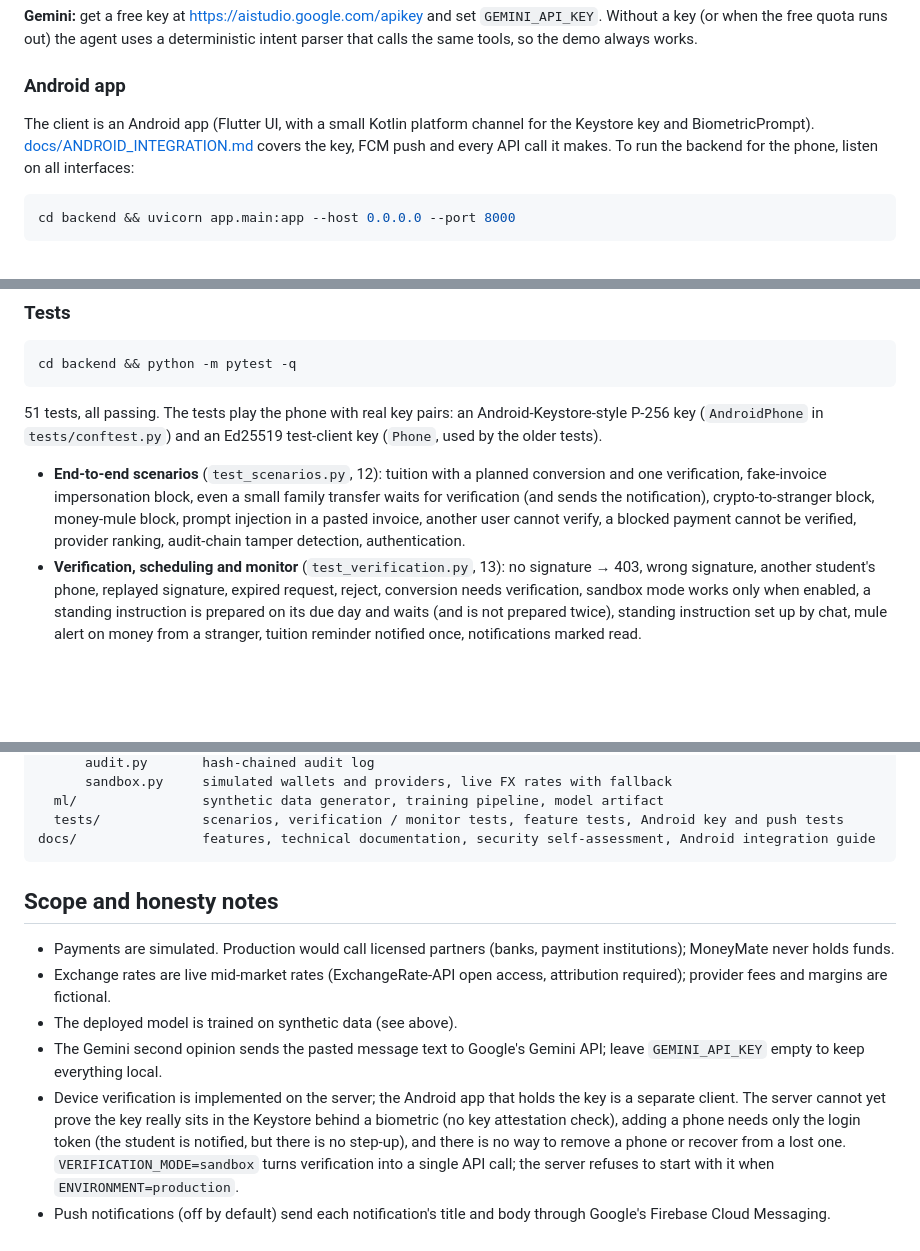
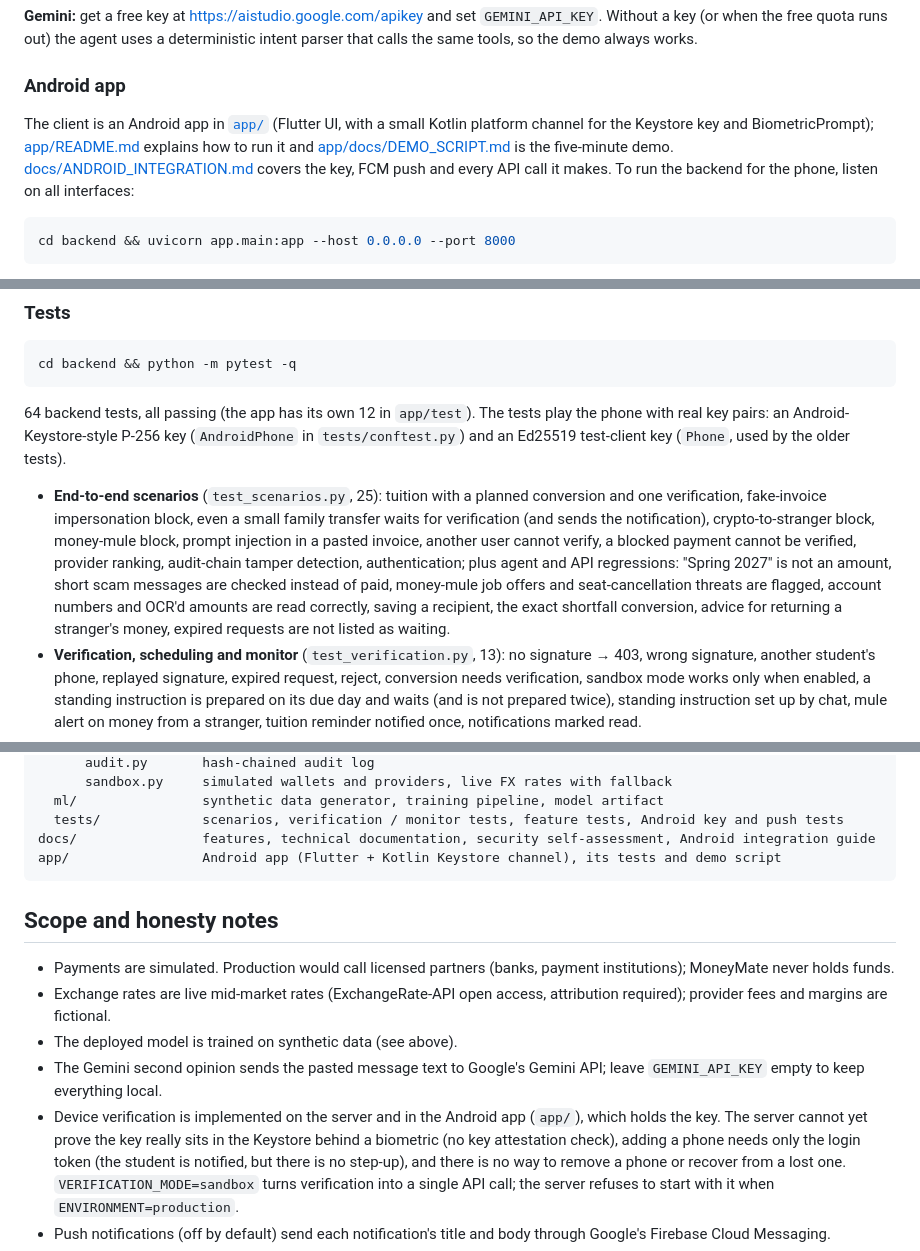
Before and after one commit to Kiyas-Mahmud/MoneyMate-Agent, a Markdown page: README.md, 3 parts joined by grey strips. Rendered like a GitHub page; blank space fills up the shorter version.

Commit message:
README: point to the Android app in app/ and update test counts

````diff
--- a/README.md
+++ b/README.md
@@ -149,8 +148,9 @@ the same tools, so the demo always works.
 
 ### Android app
 
-The client is an Android app (Flutter UI, with a small Kotlin platform channel for the Keystore key and
-BiometricPrompt). [docs/ANDROID_INTEGRATION.md](docs/ANDROID_INTEGRATION.md) covers the key, FCM push and
+The client is an Android app in [`app/`](app/) (Flutter UI, with a small Kotlin platform channel for the
+Keystore key and BiometricPrompt); [app/README.md](app/README.md) explains how to run it and
+[app/docs/DEMO_SCRIPT.md](app/docs/DEMO_SCRIPT.md) is the five-minute demo. [docs/ANDROID_INTEGRATION.md](docs/ANDROID_INTEGRATION.md) covers the key, FCM push and
 every API call it makes. To run the backend for the phone, listen on all interfaces:
 
 ```bash
@@ -174,14 +174,17 @@ python -m ml.train_hybrid
 cd backend && python -m pytest -q
 ```
 
-51 tests, all passing. The tests play the phone with real key pairs: an Android-Keystore-style P-256 key
+64 backend tests, all passing (the app has its own 12 in `app/test`). The tests play the phone with real key pairs: an Android-Keystore-style P-256 key
 (`AndroidPhone` in `tests/conftest.py`) and an Ed25519 test-client key (`Phone`, used by the older tests).
 
-- **End-to-end scenarios** (`test_scenarios.py`, 12): tuition with a planned conversion and one
+- **End-to-end scenarios** (`test_scenarios.py`, 25): tuition with a planned conversion and one
   verification, fake-invoice impersonation block, even a small family transfer waits for verification
   (and sends the notification), crypto-to-stranger block, money-mule block, prompt injection in a pasted
   invoice, another user cannot verify, a blocked payment cannot be verified, provider ranking, audit-chain
-  tamper detection, authentication.
+  tamper detection, authentication; plus agent and API regressions: "Spring 2027" is not an amount, short
+  scam messages are checked instead of paid, money-mule job offers and seat-cancellation threats are
+  flagged, account numbers and OCR'd amounts are read correctly, saving a recipient, the exact shortfall
+  conversion, advice for returning a stranger's money, expired requests are not listed as waiting.
 - **Verification, scheduling and monitor** (`test_verification.py`, 13): no signature → 403, wrong
   signature, another student's phone, replayed signature, expired request, reject, conversion needs
   verification, sandbox mode works only when enabled, a standing instruction is prepared on its due day
@@ -222,6 +225,7 @@ backend/
   ml/                synthetic data generator, training pipeline, model artifact
   tests/             scenarios, verification / monitor tests, feature tests, Android key and push tests
 docs/                features, technical documentation, security self-assessment, Android integration guide
+app/                 Android app (Flutter + Kotlin Keystore channel), its tests and demo script
 ```
 
 ## Scope and honesty notes
@@ -233,8 +237,7 @@ docs/                features, technical documentation, security self-assessment
 - The deployed model is trained on synthetic data (see above).
 - The Gemini second opinion sends the pasted message text to Google's Gemini API; leave `GEMINI_API_KEY`
   empty to keep everything local.
-- Device verification is implemented on the server; the Android app that holds the key is a separate
-  client. The server cannot yet prove the key really sits in the Keystore behind a biometric (no key
+- Device verification is implemented on the server and in the Android app (`app/`), which holds the key. The server cannot yet prove the key really sits in the Keystore behind a biometric (no key
   attestation check), adding a phone needs only the login token (the student is notified, but there is no
   step-up), and there is no way to remove a phone or recover from a lost one. `VERIFICATION_MODE=sandbox`
   turns verification into a single API call; the server refuses to start with it when
````
Also changed, not shown: other parts of README.md (+1 -2 lines), app/README.md (+3 -4 lines).
